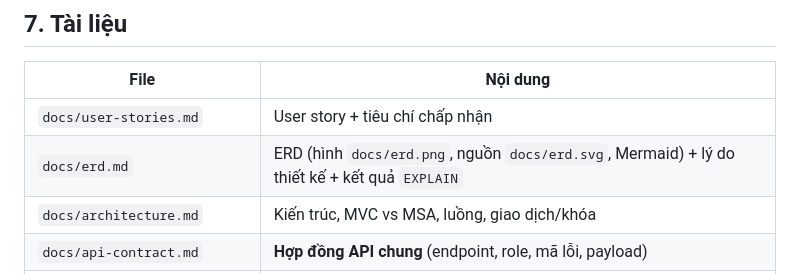
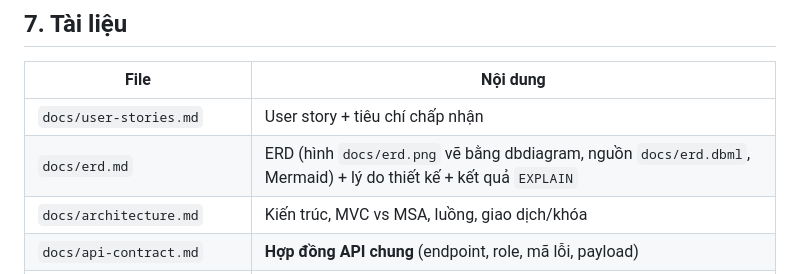
Before and after one commit to Nitditto/freshmart-smartstock, a Markdown page: README.md, the part around the change. Rendered like a GitHub page.

Commit message:
docs: use the dbdiagram export as the erd image

```diff
--- a/README.md
+++ b/README.md
@@ -93,7 +93,7 @@ Xem `docs/architecture.md`. Tóm tắt: `controller -> service -> repository`, D
 | File | Nội dung |
 |---|---|
 | `docs/user-stories.md` | User story + tiêu chí chấp nhận |
-| `docs/erd.md` | ERD (hình `docs/erd.png`, nguồn `docs/erd.svg`, Mermaid) + lý do thiết kế + kết quả `EXPLAIN` |
+| `docs/erd.md` | ERD (hình `docs/erd.png` vẽ bằng dbdiagram, nguồn `docs/erd.dbml`, Mermaid) + lý do thiết kế + kết quả `EXPLAIN` |
 | `docs/architecture.md` | Kiến trúc, MVC vs MSA, luồng, giao dịch/khóa |
 | `docs/api-contract.md` | **Hợp đồng API chung** (endpoint, role, mã lỗi, payload) |
 | `docs/git-flow.md` | Nhánh, PR, commit, tag, cấp phát số migration, lịch |
```
Also changed, not shown: docs/erd.md (+2 -2 lines), docs/erd.png, 1 other file.
